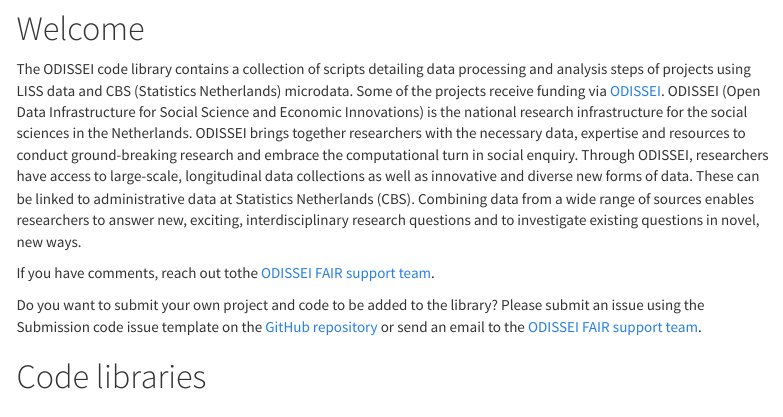
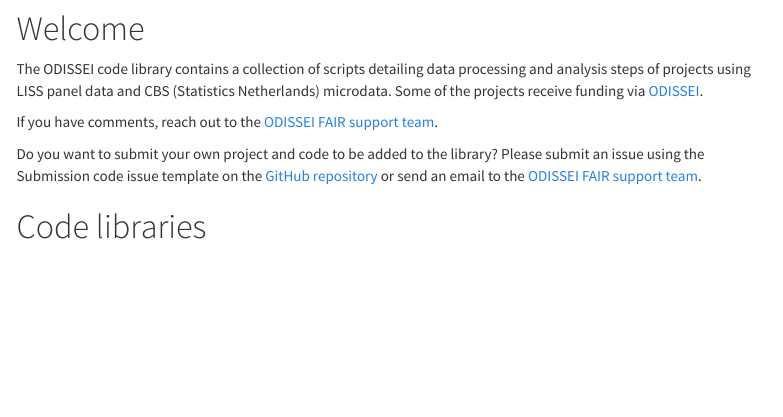
Before and after one commit to odissei-data/ODISSEI-code-library, an R Markdown document (Scripts/script.Rmd): the page in a window 1100 px wide, from 200 px down. Rendered offline with R 4.5, knitr and Pandoc, with nearby package versions; some code elsewhere in the file could not run offline; menus at the side of the page are left out.

Commit message:
Shortened intro

```diff
--- a/Scripts/script.Rmd
+++ b/Scripts/script.Rmd
@@ -25,9 +25,9 @@
 
 
 # Welcome
-The ODISSEI code library contains a collection of scripts detailing data processing and analysis steps of projects using LISS data and CBS (Statistics Netherlands) microdata. Some of the projects receive funding via [ODISSEI](https://odissei-data.nl/en/). ODISSEI (Open Data Infrastructure for Social Science and Economic Innovations) is the national research infrastructure for the social sciences in the Netherlands. ODISSEI brings together researchers with the necessary data, expertise and resources to conduct ground-breaking research and embrace the computational turn in social enquiry. Through ODISSEI, researchers have access to large-scale, longitudinal data collections as well as innovative and diverse new forms of data. These can be linked to administrative data at Statistics Netherlands (CBS). Combining data from a wide range of sources enables researchers to answer new, exciting, interdisciplinary research questions and to investigate existing questions in novel, new ways.
+The ODISSEI code library contains a collection of scripts detailing data processing and analysis steps of projects using LISS panel data and CBS (Statistics Netherlands) microdata. Some of the projects receive funding via [ODISSEI](https://odissei-data.nl/en/).
 
-If you have comments, reach out tothe [ODISSEI FAIR support team](mailto:fairsupport@odissei-data.nl).
+If you have comments, reach out to the [ODISSEI FAIR support team](mailto:fairsupport@odissei-data.nl).
 
 Do you want to submit your own project and code to be added to the library? Please submit an issue using the Submission code issue template on the [GitHub repository](https://github.com/odissei-data/ODISSEI-code-library) or send an email to the [ODISSEI FAIR support team](mailto:fairsupport@odissei-data.nl).
 
```
Also changed, not shown: 1 other file.
